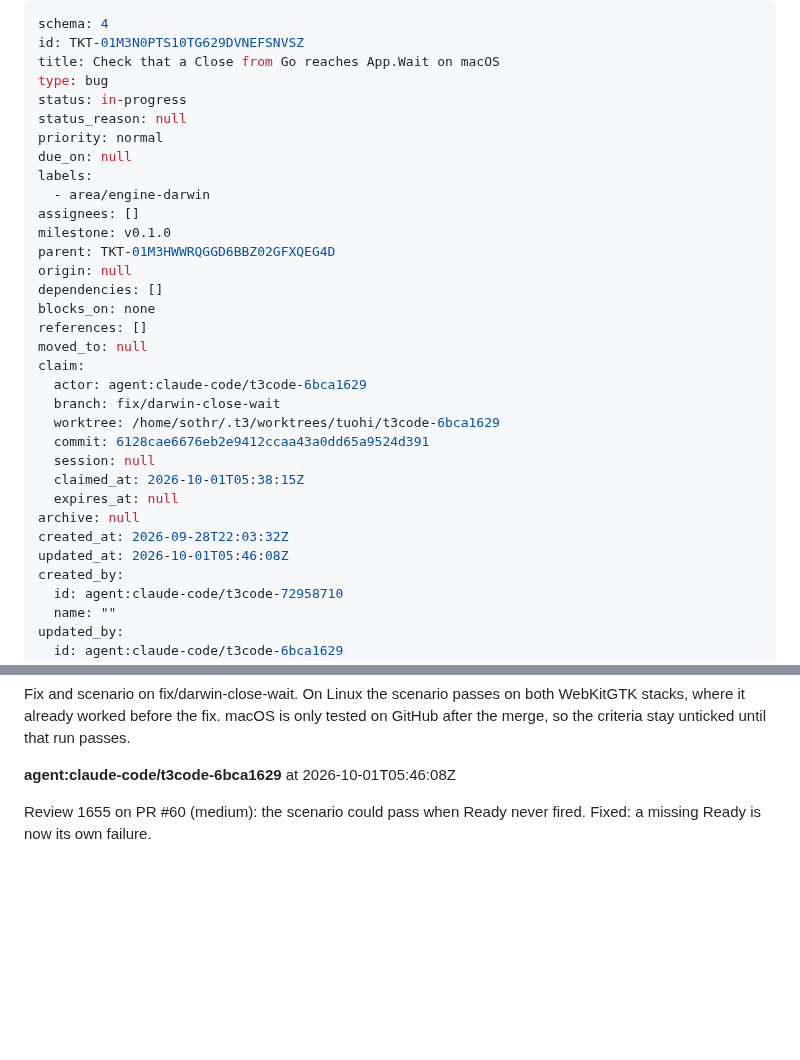
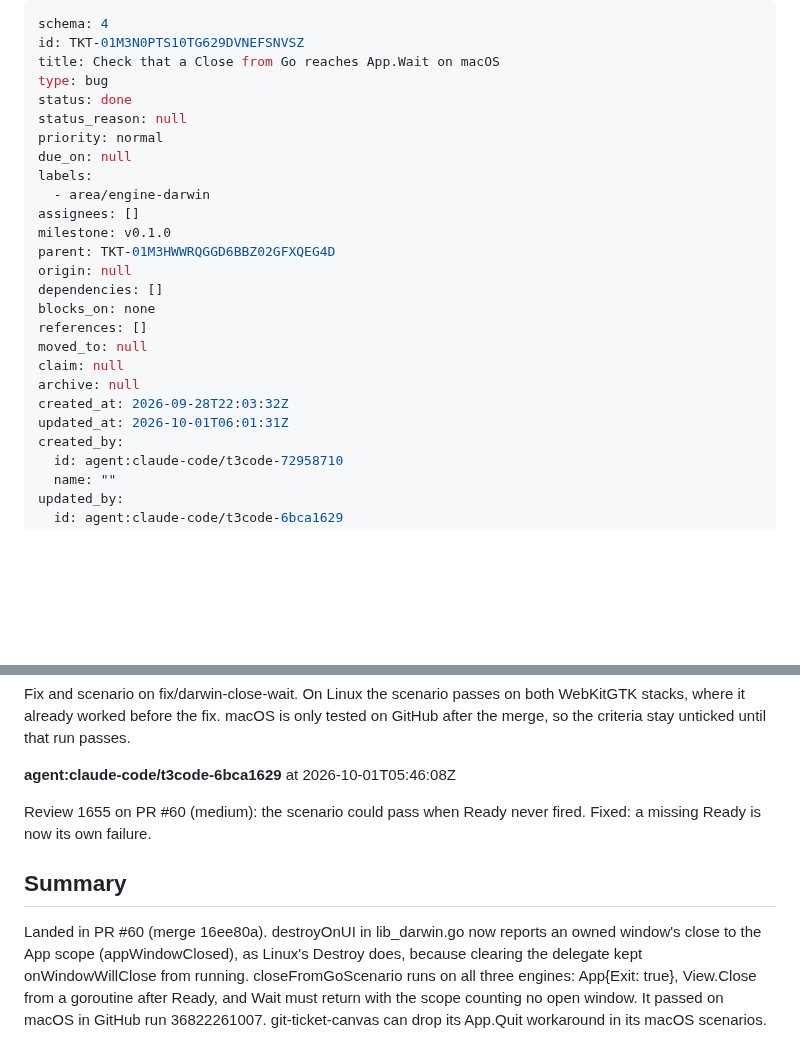
Before and after one commit to terva-sh/tuohi, a Markdown page: .tickets/done/TKT-01M3N0PTS10TG629DVNEFSNVSZ.md, 2 parts joined by grey strips. Rendered like a GitHub page; blank space fills up the shorter version.

Commit message:
Close TKT-01M3N0PTS Check that a Close from Go reaches App.Wait on macOS after PR #60
Its scenario passed on macOS in GitHub run 36822261007.

Co-Authored-By: Claude Opus 5.5 (1M context) <noreply@anthropic.com>

```diff
--- a/.tickets/tickets/TKT-01M3N0PTS10TG629DVNEFSNVSZ.md
+++ b/.tickets/done/TKT-01M3N0PTS10TG629DVNEFSNVSZ.md
@@ -3,7 +3,7 @@ schema: 4
 id: TKT-01M3N0PTS10TG629DVNEFSNVSZ
 title: Check that a Close from Go reaches App.Wait on macOS
 type: bug
-status: in-progress
+status: done
 status_reason: null
 priority: normal
 due_on: null
@@ -17,17 +17,10 @@ dependencies: []
 blocks_on: none
 references: []
 moved_to: null
-claim:
-  actor: agent:claude-code/t3code-6bca1629
-  branch: fix/darwin-close-wait
-  worktree: /home/sothr/.t3/worktrees/tuohi/t3code-6bca1629
-  commit: 6128cae6676eb2e9412ccaa43a0dd65a9524d391
-  session: null
-  claimed_at: 2026-10-01T05:38:15Z
-  expires_at: null
+claim: null
 archive: null
 created_at: 2026-09-28T22:03:32Z
-updated_at: 2026-10-01T05:46:08Z
+updated_at: 2026-10-01T06:01:31Z
 created_by:
   id: agent:claude-code/t3code-72958710
   name: ""
@@ -95,3 +88,7 @@ Fix and scenario on fix/darwin-close-wait. On Linux the scenario passes on both
 **agent:claude-code/t3code-6bca1629** at 2026-10-01T05:46:08Z
 
 Review 1655 on PR #60 (medium): the scenario could pass when Ready never fired. Fixed: a missing Ready is now its own failure.
+
+## Summary
+
+Landed in PR #60 (merge 16ee80a). destroyOnUI in lib_darwin.go now reports an owned window's close to the App scope (appWindowClosed), as Linux's Destroy does, because clearing the delegate kept onWindowWillClose from running. closeFromGoScenario runs on all three engines: App{Exit: true}, View.Close from a goroutine after Ready, and Wait must return with the scope counting no open window. It passed on macOS in GitHub run 36822261007. git-ticket-canvas can drop its App.Quit workaround in its macOS scenarios.
```
Also changed, not shown: other parts of .tickets/done/TKT-01M3N0PTS10TG629DVNEFSNVSZ.md (+2 -2 lines).
